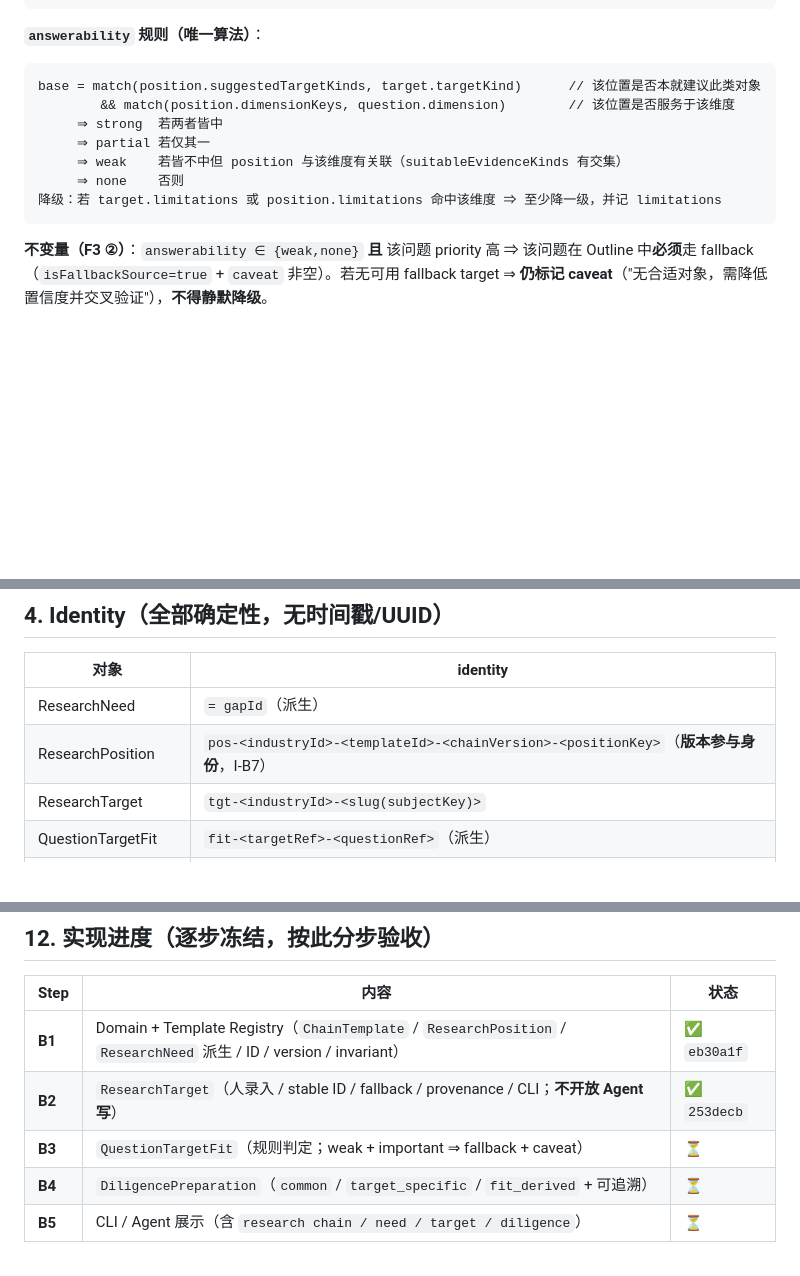
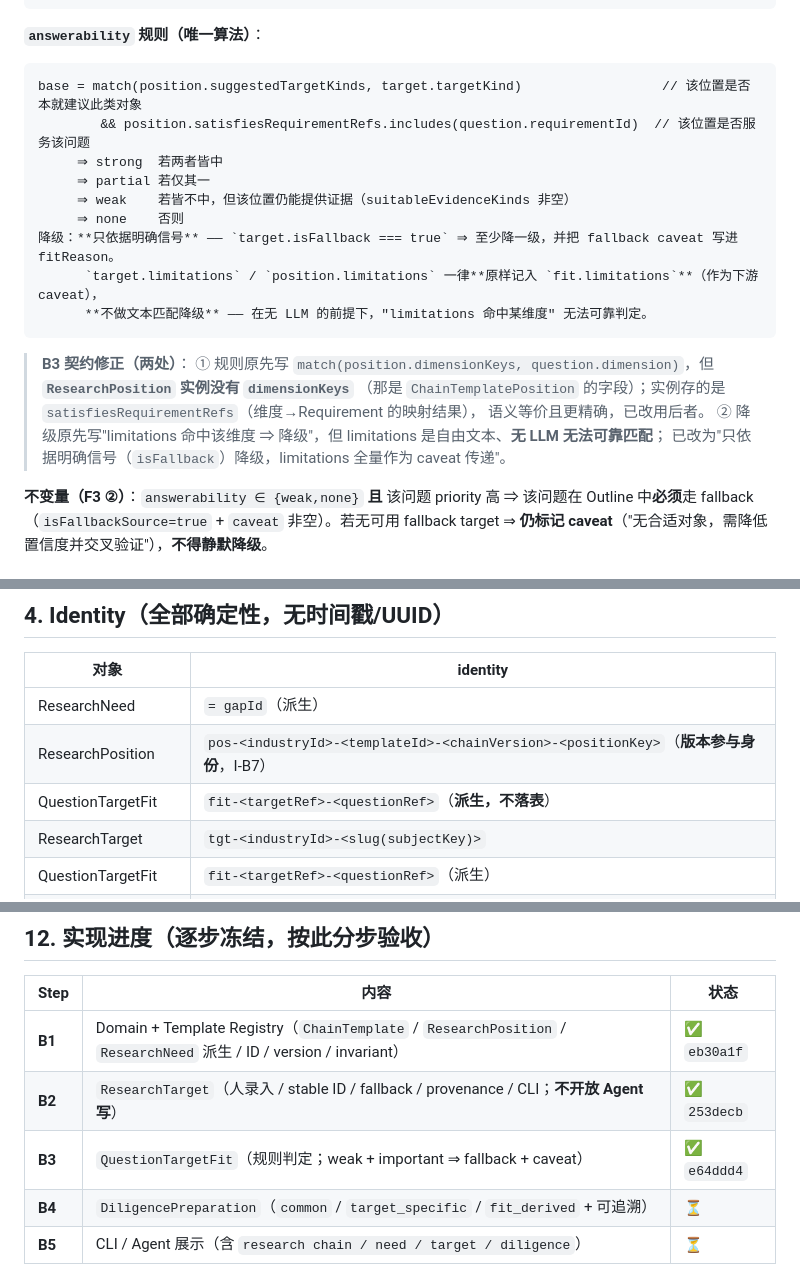
Before and after one commit to bufan528/tiancha, a Markdown page: docs/phaseB/implementation-contract.md, 3 parts joined by grey strips. Drawn GitHub-style; blank space fills up the shorter version.

````diff
--- a/docs/phaseB/implementation-contract.md
+++ b/docs/phaseB/implementation-contract.md
@@ -183,14 +183,23 @@ QuestionTargetFit {
 **`answerability` 规则（唯一算法）**：
 
 ```
-base = match(position.suggestedTargetKinds, target.targetKind)      // 该位置是否本就建议此类对象
-        && match(position.dimensionKeys, question.dimension)        // 该位置是否服务于该维度
+base = match(position.suggestedTargetKinds, target.targetKind)                  // 该位置是否本就建议此类对象
+        && position.satisfiesRequirementRefs.includes(question.requirementId)  // 该位置是否服务该问题
      ⇒ strong  若两者皆中
      ⇒ partial 若仅其一
-     ⇒ weak    若皆不中但 position 与该维度有关联（suitableEvidenceKinds 有交集）
+     ⇒ weak    若皆不中，但该位置仍能提供证据（suitableEvidenceKinds 非空）
      ⇒ none    否则
-降级：若 target.limitations 或 position.limitations 命中该维度 ⇒ 至少降一级，并记 limitations
+降级：**只依据明确信号** —— `target.isFallback === true` ⇒ 至少降一级，并把 fallback caveat 写进 fitReason。
+      `target.limitations` / `position.limitations` 一律**原样记入 `fit.limitations`**（作为下游 caveat），
+      **不做文本匹配降级** —— 在无 LLM 的前提下，"limitations 命中某维度" 无法可靠判定。
 ```
+
+> **B3 契约修正（两处）**：
+> ① 规则原先写 `match(position.dimensionKeys, question.dimension)`，但 **`ResearchPosition` 实例没有 `dimensionKeys`**
+>    （那是 `ChainTemplatePosition` 的字段）；实例存的是 `satisfiesRequirementRefs`（维度→Requirement 的映射结果），
+>    语义等价且更精确，已改用后者。
+> ② 降级原先写"limitations 命中该维度 ⇒ 降级"，但 limitations 是自由文本、**无 LLM 无法可靠匹配**；
+>    已改为"只依据明确信号（`isFallback`）降级，limitations 全量作为 caveat 传递"。
 
 **不变量（F3 ②）**：`answerability ∈ {weak,none}` **且** 该问题 priority 高 ⇒ 该问题在 Outline 中**必须**走 fallback（`isFallbackSource=true` + `caveat` 非空）。若无可用 fallback target ⇒ **仍标记 caveat**（"无合适对象，需降低置信度并交叉验证"），**不得静默降级**。
 
@@ -316,6 +325,7 @@ CREATE INDEX IF NOT EXISTS idx_dp_target ON diligence_preparation(target_ref);
 |---|---|
 | ResearchNeed | `= gapId`（派生） |
 | ResearchPosition | `pos-<industryId>-<templateId>-<chainVersion>-<positionKey>`（**版本参与身份**，I-B7） |
+| QuestionTargetFit | `fit-<targetRef>-<questionRef>`（**派生，不落表**） |
 | ResearchTarget | `tgt-<industryId>-<slug(subjectKey)>` |
 | QuestionTargetFit | `fit-<targetRef>-<questionRef>`（派生） |
 | DiligencePreparation | `dp-<targetRef>` |
@@ -424,7 +434,7 @@ LLM / 外部数据源 / Company Discovery / Evidence 全链 / Priority·Evaluati
 |---|---|---|
 | **B1** | Domain + Template Registry（`ChainTemplate` / `ResearchPosition` / `ResearchNeed` 派生 / ID / version / invariant） | ✅ `eb30a1f` |
 | **B2** | `ResearchTarget`（人录入 / stable ID / fallback / provenance / CLI；**不开放 Agent 写**） | ✅ `253decb` |
-| **B3** | `QuestionTargetFit`（规则判定；weak + important ⇒ fallback + caveat） | ⏳ |
+| **B3** | `QuestionTargetFit`（规则判定；weak + important ⇒ fallback + caveat） | ✅ `e64ddd4` |
 | **B4** | `DiligencePreparation`（`common` / `target_specific` / `fit_derived` + 可追溯） | ⏳ |
 | **B5** | CLI / Agent 展示（含 `research chain / need / target / diligence`） | ⏳ |
 
````
Also changed, not shown: README.md (+4 -4 lines), docs/HANDOFF.md (+8 -6 lines).
